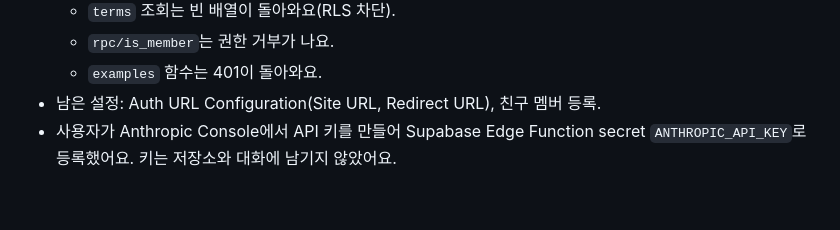
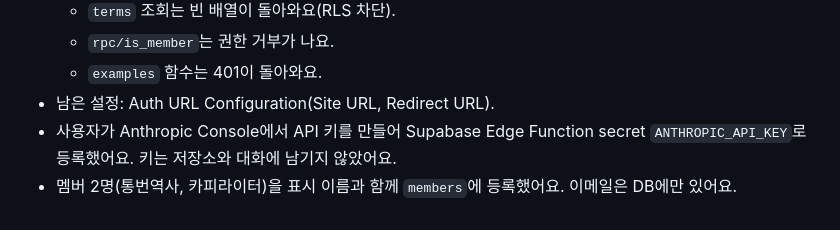
Before and after one commit to GooseyBee/root-register, a Markdown page: README.md, the part around the change. Rendered like a GitHub page.

Commit message:
README: log member registration
Co-Authored-By: Claude Opus 5.5 <noreply@anthropic.com>

```diff
--- a/README.md
+++ b/README.md
@@ -105,5 +105,6 @@ flowchart LR
   - `terms` 조회는 빈 배열이 돌아와요(RLS 차단).
   - `rpc/is_member`는 권한 거부가 나요.
   - `examples` 함수는 401이 돌아와요.
-- 남은 설정: Auth URL Configuration(Site URL, Redirect URL), 친구 멤버 등록.
+- 남은 설정: Auth URL Configuration(Site URL, Redirect URL).
 - 사용자가 Anthropic Console에서 API 키를 만들어 Supabase Edge Function secret `ANTHROPIC_API_KEY`로 등록했어요. 키는 저장소와 대화에 남기지 않았어요.
+- 멤버 2명(통번역사, 카피라이터)을 표시 이름과 함께 `members`에 등록했어요. 이메일은 DB에만 있어요.
```
